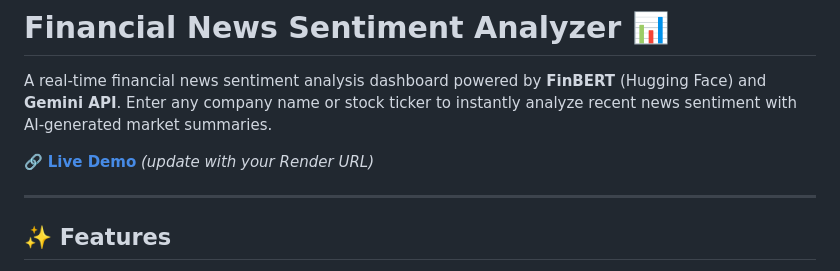
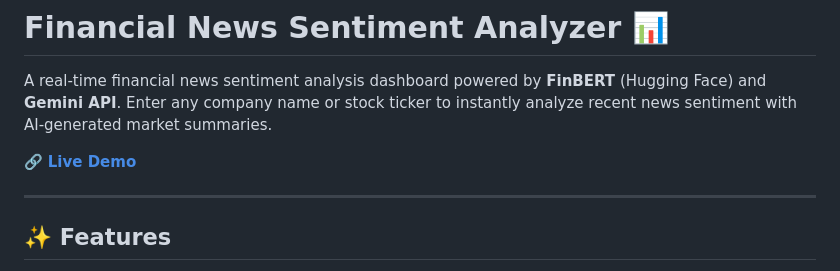
Before and after one commit to akashcpatil111/financial-sentiment-analyzer, a Markdown page: README.md, the part around the change. GitHub-like rendering.

Commit message:
Fix formatting in README for live demo link

```diff
--- a/README.md
+++ b/README.md
@@ -2,7 +2,7 @@
 
 A real-time financial news sentiment analysis dashboard powered by **FinBERT** (Hugging Face) and **Gemini API**. Enter any company name or stock ticker to instantly analyze recent news sentiment with AI-generated market summaries.
 
-🔗 **[Live Demo](https://financial-sentiment-analyzer-pgla.onrender.com/)** *(update with your Render URL)*
+🔗 **[Live Demo](https://financial-sentiment-analyzer-pgla.onrender.com/)**
 
 ---
 
```
